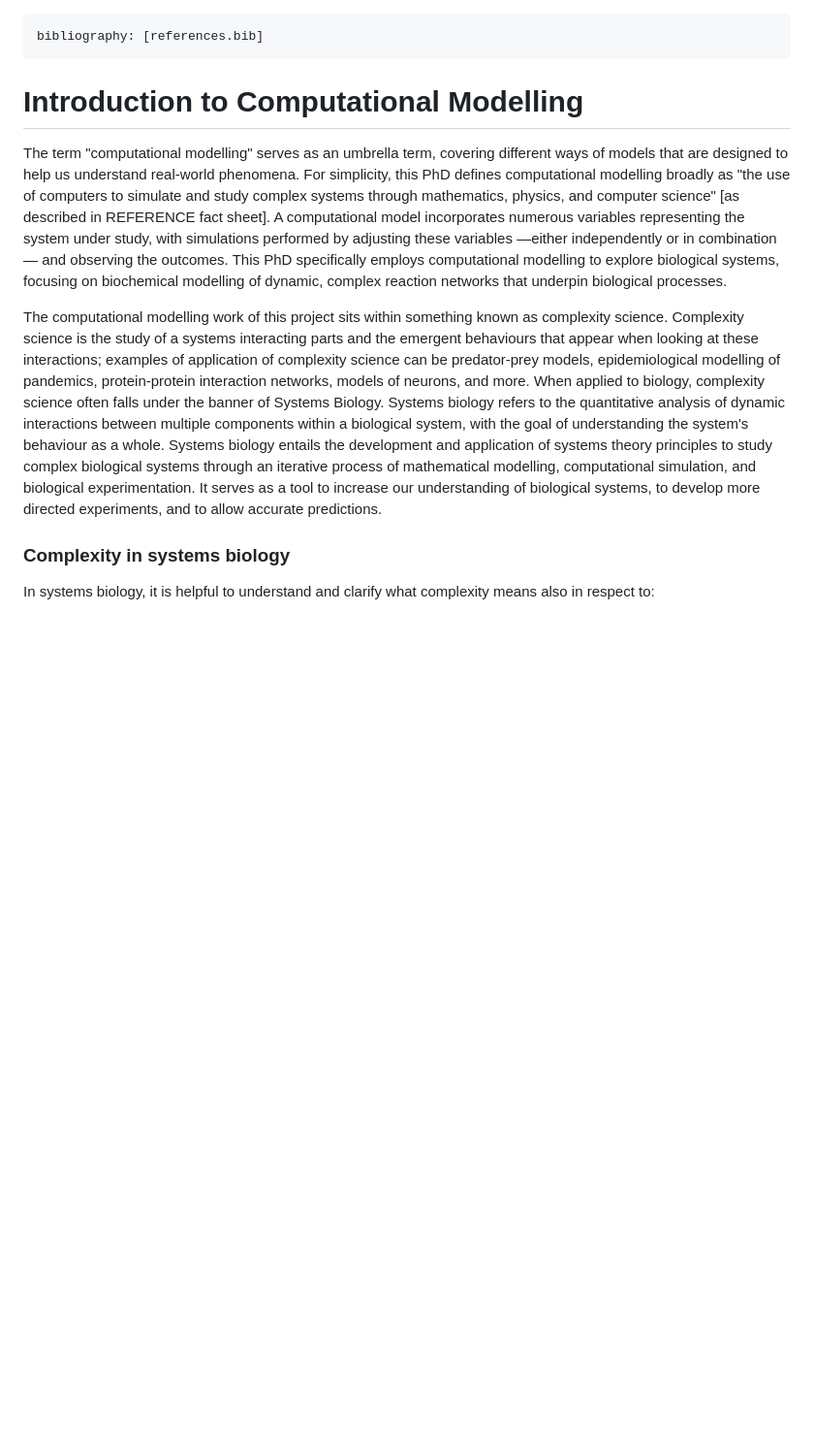
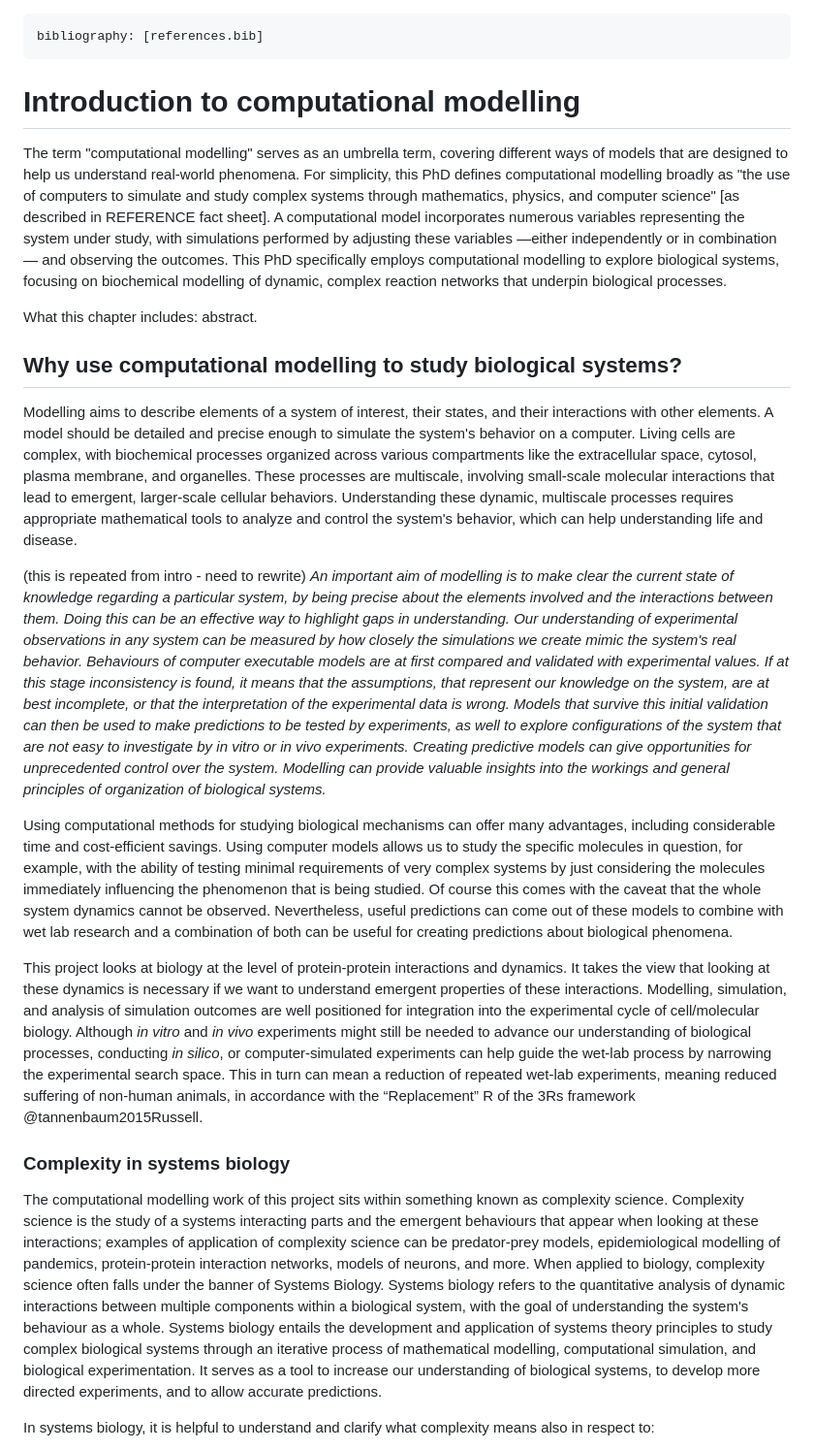
Before and after one commit to Susana465/camkii_thesis, a Markdown page: 30-modelling_background.md, the part around one of its changes. Shown at 97% size. Rendered like a GitHub page; blank space fills up the shorter version.

```diff
--- a/30-modelling_background.md
+++ b/30-modelling_background.md
@@ -2,13 +2,22 @@
 bibliography: [references.bib]
 ---
 
-# Introduction to Computational Modelling
-
+# Introduction to computational modelling
 The term "computational modelling" serves as an umbrella term, covering different ways of models that are designed to help us understand real-world phenomena.  For simplicity, this PhD defines computational modelling broadly as "the use of computers to simulate and study complex systems through mathematics, physics, and computer science" [as described in REFERENCE fact sheet]. A computational model incorporates numerous variables representing the system under study, with simulations performed by adjusting these variables —either independently or in combination— and observing the outcomes. This PhD specifically employs computational modelling to explore biological systems, focusing on biochemical modelling of dynamic, complex reaction networks that underpin biological processes.
 
-The computational modelling work of this project sits within something known as complexity science. Complexity science is the study of a systems interacting parts and the emergent behaviours that appear when looking at these interactions; examples of application of complexity science can be predator-prey models, epidemiological modelling of pandemics, protein-protein interaction networks, models of neurons, and more. When applied to biology, complexity science often falls under the banner of Systems Biology. Systems biology refers to the quantitative analysis of dynamic interactions between multiple components within a biological system, with the goal of understanding the system's behaviour as a whole. Systems biology entails the development and application of systems theory principles to study complex biological systems through an iterative process of mathematical modelling, computational simulation, and biological experimentation. It serves as a tool to increase our understanding of biological systems, to develop more directed experiments, and to allow accurate predictions.
+What this chapter includes: abstract.
+
+## Why use computational modelling to study biological systems?
+Modelling aims to describe elements of a system of interest, their states, and their interactions with other elements. A model should be detailed and precise enough to simulate the system's behavior on a computer. Living cells are complex, with biochemical processes organized across various compartments like the extracellular space, cytosol, plasma membrane, and organelles. These processes are multiscale, involving small-scale molecular interactions that lead to emergent, larger-scale cellular behaviors. Understanding these dynamic, multiscale processes requires appropriate mathematical tools to analyze and control the system's behavior, which can help understanding life and disease.
+
+(this is repeated from intro - need to rewrite) _An important aim of modelling is to make clear the current state of knowledge regarding a particular system, by being precise about the elements involved and the interactions between them. Doing this can be an effective way to highlight gaps in understanding. Our understanding of experimental observations in any system can be measured by how closely the simulations we create mimic the system's real behavior. Behaviours of computer executable models are at first compared and validated with experimental values. If at this stage inconsistency is found, it means that the assumptions, that represent our knowledge on the system, are at best incomplete, or that the interpretation of the experimental data is wrong. Models that  survive this initial validation can then be used to make predictions to be tested by experiments, as well to explore configurations of the system that are not easy to investigate by _in vitro_ or _in vivo_ experiments. Creating predictive models can give opportunities for unprecedented control over the system. Modelling can provide valuable insights into the workings and general principles of organization of biological systems._
+
+Using computational methods for studying biological mechanisms can offer many advantages, including considerable time and cost-efficient savings. Using computer models allows us to study the specific molecules in question, for example, with the ability of testing minimal requirements of very complex systems by just considering the molecules immediately influencing the phenomenon that is being studied. Of course this comes with the caveat that the whole system dynamics cannot be observed. Nevertheless, useful predictions can come out of these models to combine with wet lab research and a combination of both can be useful for creating predictions about biological phenomena.
+
+This project looks at biology at the level of protein-protein interactions and dynamics. It takes the view that looking at these dynamics is necessary if we want to understand emergent properties of these interactions. Modelling, simulation, and analysis of simulation outcomes are well positioned for integration into the experimental cycle of cell/molecular biology. Although _in vitro_ and _in vivo_ experiments might still be needed to advance our understanding of biological processes, conducting _in silico_, or computer-simulated experiments can help guide the wet-lab process by narrowing the experimental search space. This in turn can mean a reduction of repeated wet-lab experiments, meaning reduced suffering of non-human animals, in accordance with the “Replacement” R of the 3Rs framework @tannenbaum2015Russell.
 
 ### Complexity in systems biology
+The computational modelling work of this project sits within something known as complexity science. Complexity science is the study of a systems interacting parts and the emergent behaviours that appear when looking at these interactions; examples of application of complexity science can be predator-prey models, epidemiological modelling of pandemics, protein-protein interaction networks, models of neurons, and more. When applied to biology, complexity science often falls under the banner of Systems Biology. Systems biology refers to the quantitative analysis of dynamic interactions between multiple components within a biological system, with the goal of understanding the system's behaviour as a whole. Systems biology entails the development and application of systems theory principles to study complex biological systems through an iterative process of mathematical modelling, computational simulation, and biological experimentation. It serves as a tool to increase our understanding of biological systems, to develop more directed experiments, and to allow accurate predictions.
 
 In systems biology, it is helpful to understand and clarify what complexity means also in respect to:
 
```
Also changed, not shown: other parts of 30-modelling_background.md (+3 -13 lines).
